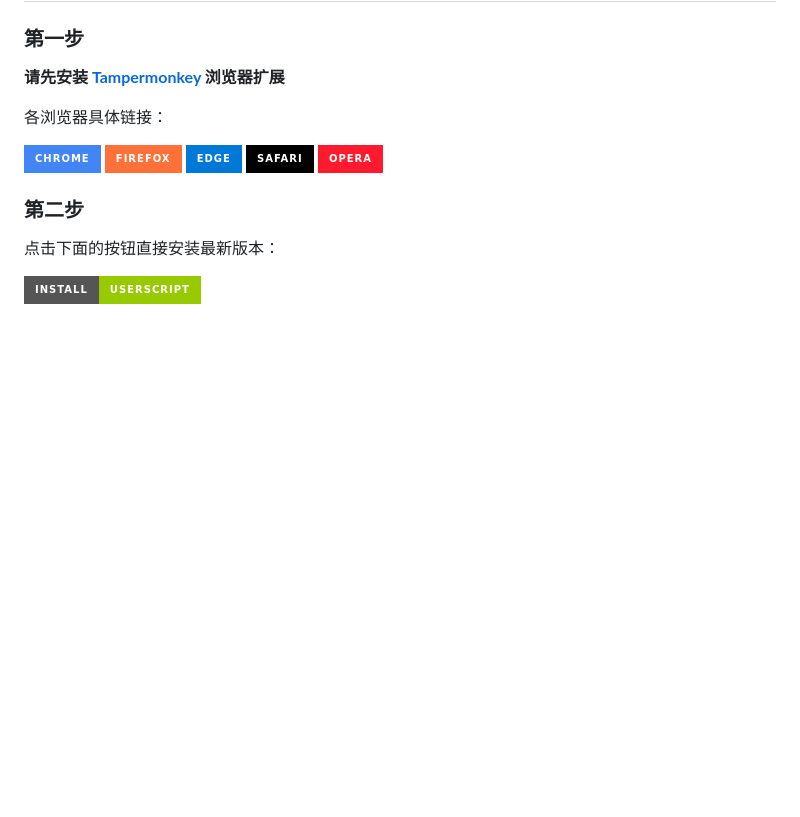
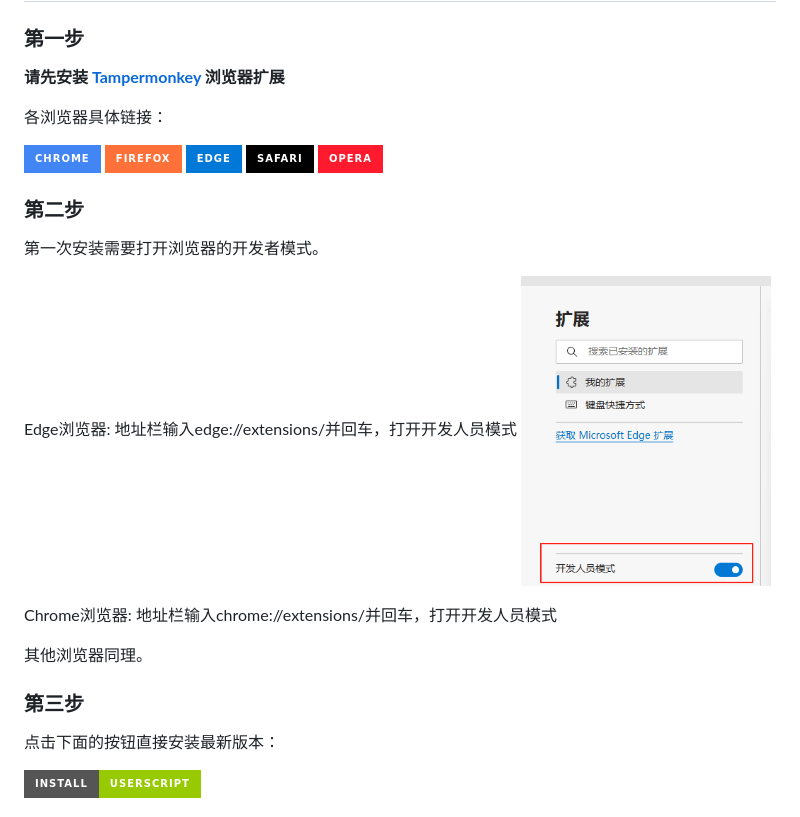
Before and after one commit to Hronrad/LMS-enhancement, a Markdown page: README.md, the part around one of its changes. Drawn GitHub-style; pictures changed too: image/developer.png (added); badges without logos; blank space fills up the shorter version.

Commit message:
说明：开发者模式

```diff
--- a/README.md
+++ b/README.md
@@ -20,9 +20,17 @@
 [![Safari](https://img.shields.io/badge/Safari-000000?style=for-the-badge&logo=safari&logoColor=white)](https://apps.apple.com/us/app/tampermonkey/id1482490089)
 [![Opera](https://img.shields.io/badge/Opera-FF1B2D?style=for-the-badge&logo=opera&logoColor=white)](https://addons.opera.com/zh-cn/extensions/details/tampermonkey-beta/)
 
+### 第二步
+第一次安装需要打开浏览器的开发者模式。
 
+Edge浏览器: 地址栏输入edge://extensions/并回车，打开开发人员模式
+<img src="./image/developer.png" alt="edge" width="250">
 
-### 第二步
+Chrome浏览器: 地址栏输入chrome://extensions/并回车，打开开发人员模式
+
+其他浏览器同理。
+
+### 第三步
 点击下面的按钮直接安装最新版本：
 
 [![Install Script](https://img.shields.io/badge/Install-UserScript-green?style=for-the-badge&logo=tampermonkey)](https://greasyfork.org/zh-CN/scripts/546406-%E5%8D%97%E5%A4%A7lms%E6%99%BA%E6%85%A7%E6%95%99%E8%82%B2%E5%B9%B3%E5%8F%B0-mooc%E5%A2%9E%E5%BC%BA/)
```
Also changed, not shown: other parts of README.md (+1 -1 lines), 1 other file.
